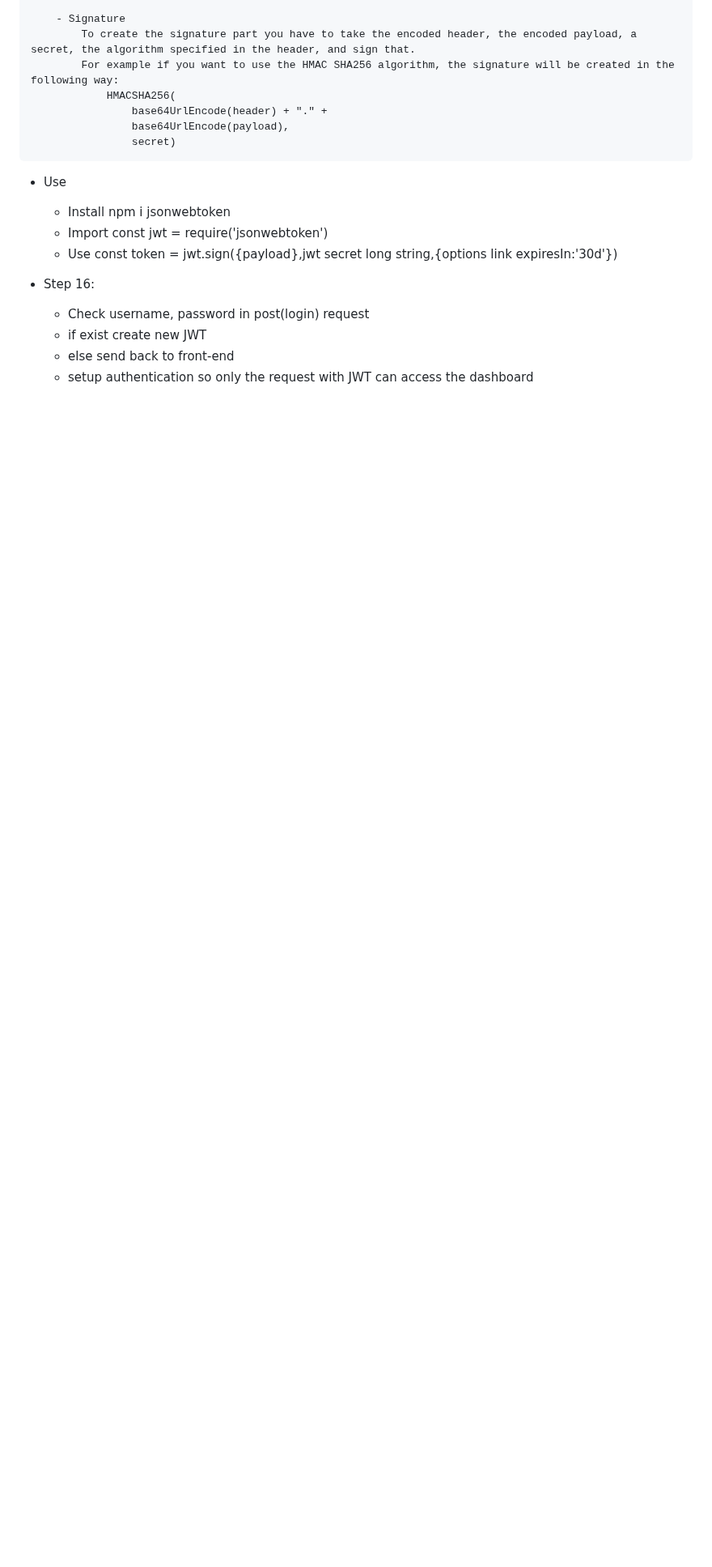
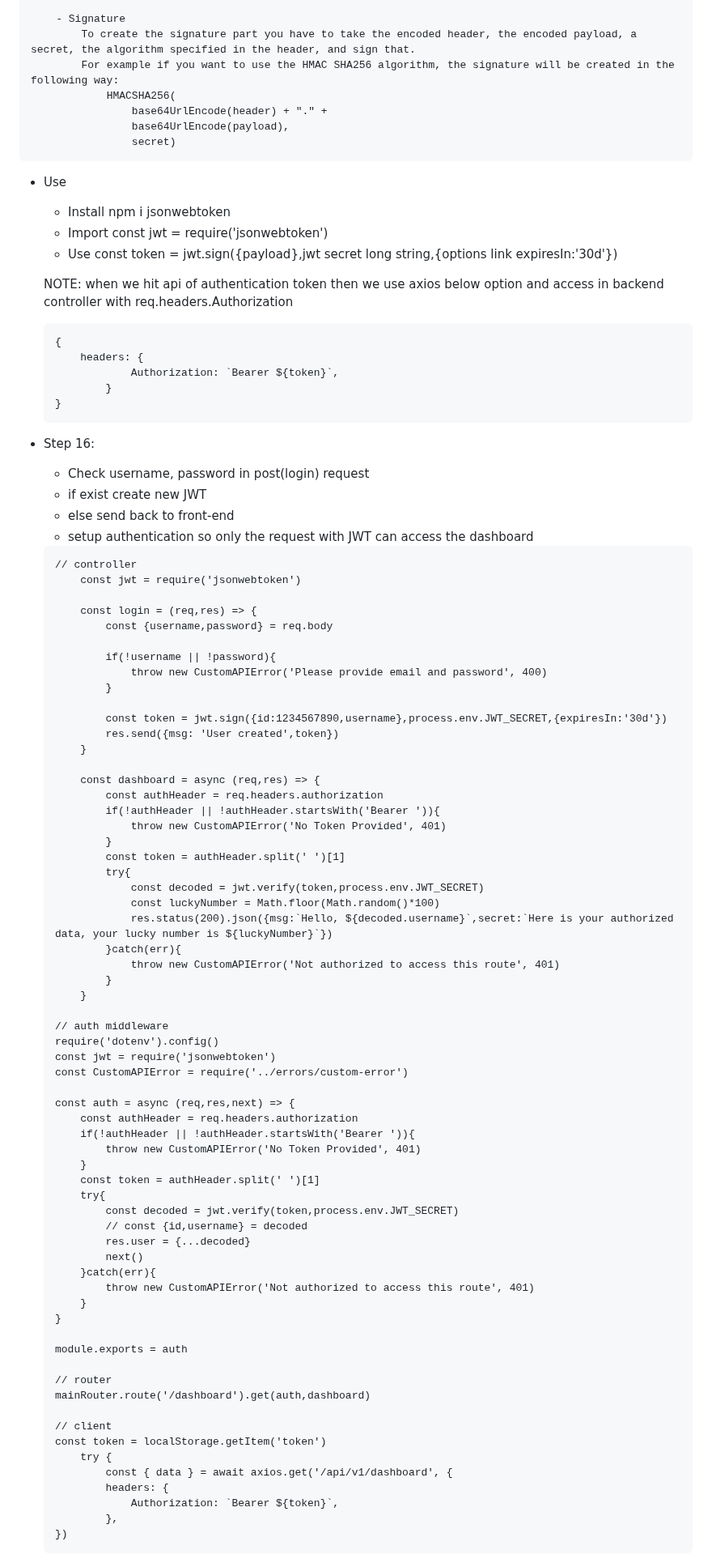
Before and after one commit to partha-bro/study-repo, a Markdown page: Web_developer/16-MERN/README.md, the part around the change. Shown at 81% size. Drawn GitHub-style; blank space fills up the shorter version.

Commit message:
jwt info part 2

````diff
--- a/Web_developer/16-MERN/README.md
+++ b/Web_developer/16-MERN/README.md
@@ -361,8 +361,83 @@
     - Use
         const token = jwt.sign({payload},jwt secret long string,{options link expiresIn:'30d'})
 
+    NOTE: when we hit api of authentication token then we use axios below option and access in backend controller with req.headers.Authorization
+    ```
+    {
+        headers: {
+                Authorization: `Bearer ${token}`,
+            }
+    }
+    ```
+
 - Step 16:
     - Check username, password in post(login) request
     - if exist create new JWT
     - else send back to front-end
     - setup authentication so only the request with JWT can access the dashboard
+
+    ```
+    // controller
+        const jwt = require('jsonwebtoken')
+
+        const login = (req,res) => {
+            const {username,password} = req.body
+
+            if(!username || !password){
+                throw new CustomAPIError('Please provide email and password', 400)
+            }
+
+            const token = jwt.sign({id:1234567890,username},process.env.JWT_SECRET,{expiresIn:'30d'})
+            res.send({msg: 'User created',token})
+        }
+
+        const dashboard = async (req,res) => {
+            const authHeader = req.headers.authorization
+            if(!authHeader || !authHeader.startsWith('Bearer ')){
+                throw new CustomAPIError('No Token Provided', 401)
+            }
+            const token = authHeader.split(' ')[1]
+            try{
+                const decoded = jwt.verify(token,process.env.JWT_SECRET)
+                const luckyNumber = Math.floor(Math.random()*100)
+                res.status(200).json({msg:`Hello, ${decoded.username}`,secret:`Here is your authorized data, your lucky number is ${luckyNumber}`})
+            }catch(err){
+                throw new CustomAPIError('Not authorized to access this route', 401)
+            }
+        }
+
+    // auth middleware
+    require('dotenv').config()
+    const jwt = require('jsonwebtoken')
+    const CustomAPIError = require('../errors/custom-error')
+
+    const auth = async (req,res,next) => {
+        const authHeader = req.headers.authorization
+        if(!authHeader || !authHeader.startsWith('Bearer ')){
+            throw new CustomAPIError('No Token Provided', 401)
+        }
+        const token = authHeader.split(' ')[1]
+        try{
+            const decoded = jwt.verify(token,process.env.JWT_SECRET)
+            // const {id,username} = decoded
+            res.user = {...decoded}
+            next()
+        }catch(err){
+            throw new CustomAPIError('Not authorized to access this route', 401)
+        }
+    }
+
+    module.exports = auth
+
+    // router
+    mainRouter.route('/dashboard').get(auth,dashboard)
+
+    // client
+    const token = localStorage.getItem('token')
+        try {
+            const { data } = await axios.get('/api/v1/dashboard', {
+            headers: {
+                Authorization: `Bearer ${token}`,
+            },
+    })
+    ```
````
